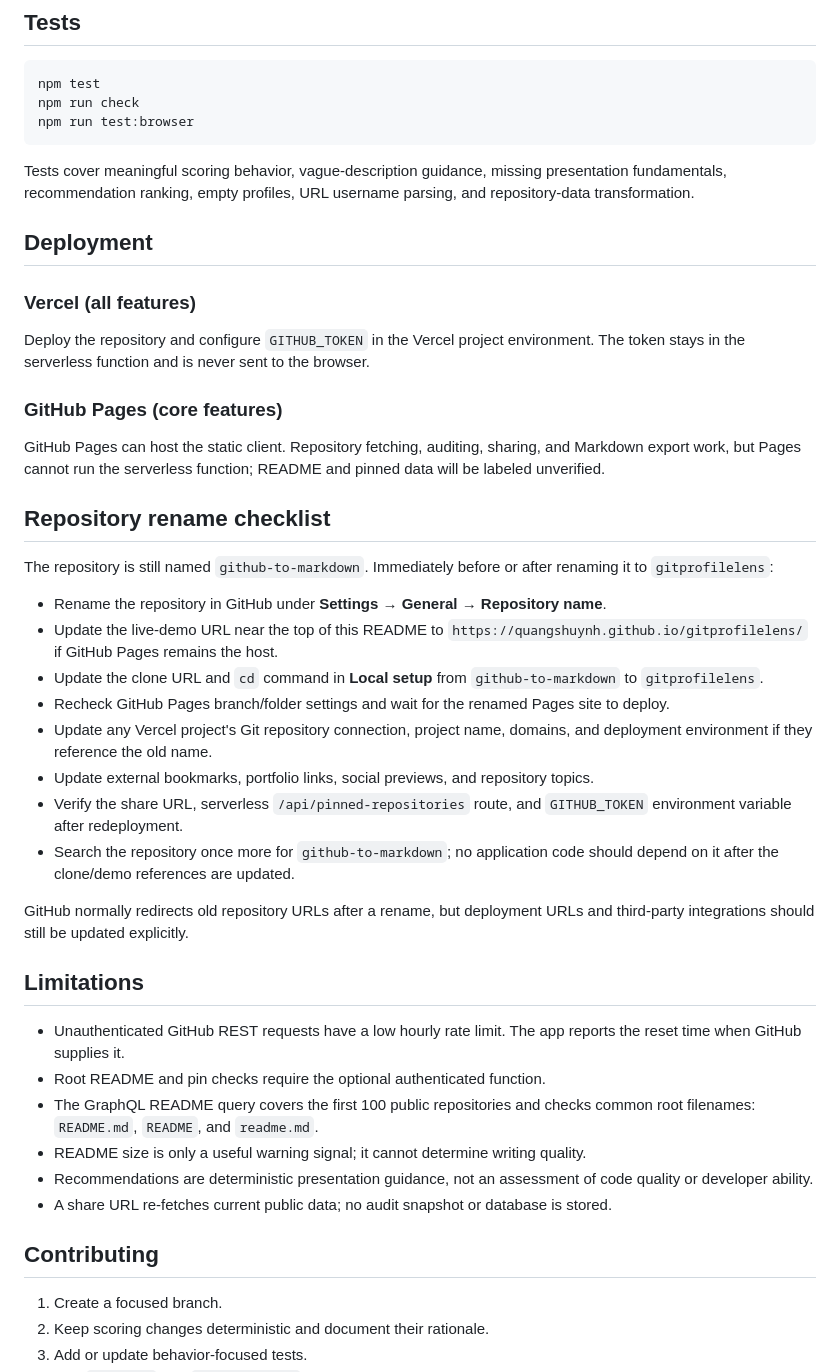
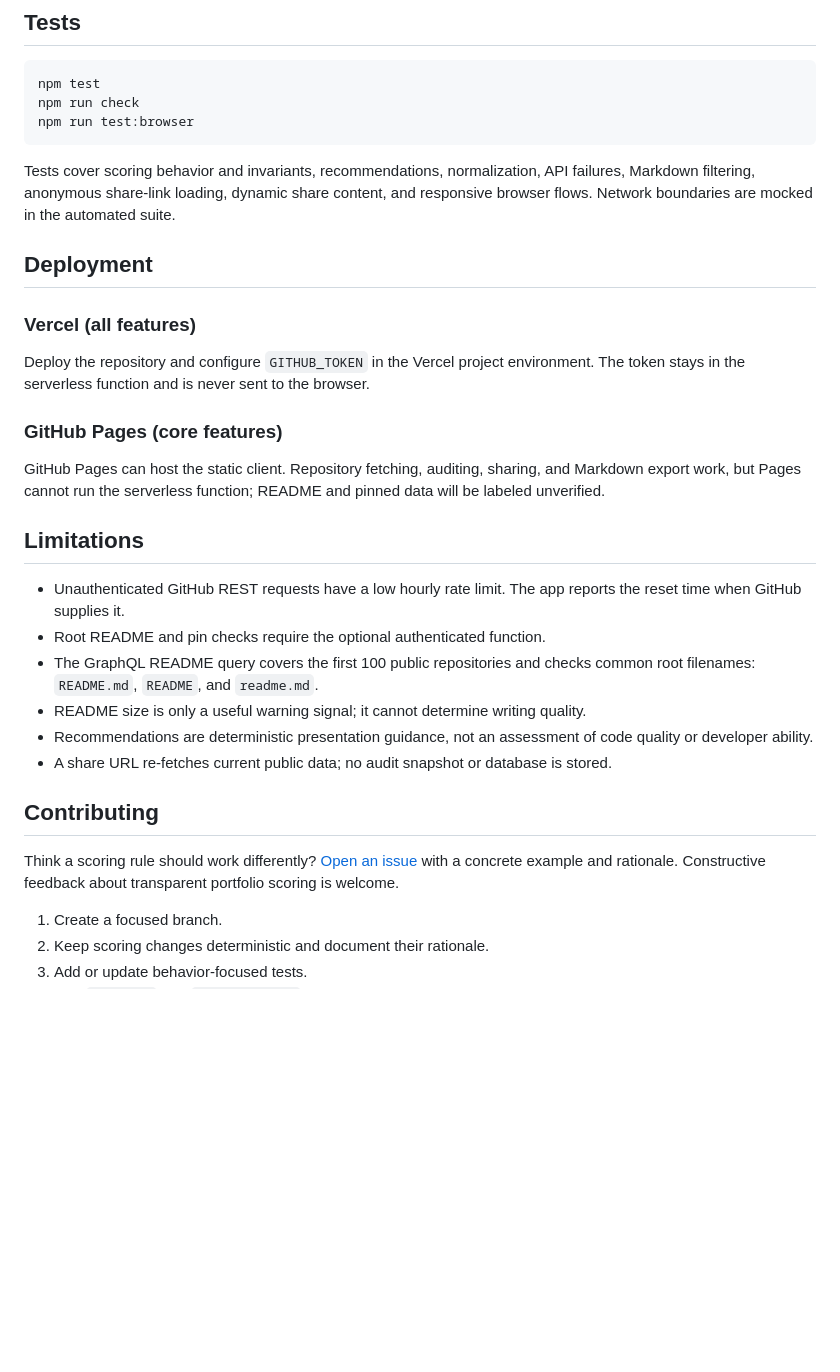
Before and after one commit to quangshuynh/github-to-markdown, a Markdown page: README.md, the part around the change printed below. Drawn GitHub-style; blank space fills up the shorter version.

````diff
--- a/README.md
+++ b/README.md
@@ -125,7 +129,7 @@ npm run check
 npm run test:browser
 ```
 
-Tests cover meaningful scoring behavior, vague-description guidance, missing presentation fundamentals, recommendation ranking, empty profiles, URL username parsing, and repository-data transformation.
+Tests cover scoring behavior and invariants, recommendations, normalization, API failures, Markdown filtering, anonymous share-link loading, dynamic share content, and responsive browser flows. Network boundaries are mocked in the automated suite.
 
 ## Deployment
 
@@ -136,21 +140,6 @@ Deploy the repository and configure `GITHUB_TOKEN` in the Vercel project environ
 ### GitHub Pages (core features)
 
 GitHub Pages can host the static client. Repository fetching, auditing, sharing, and Markdown export work, but Pages cannot run the serverless function; README and pinned data will be labeled unverified.
-
-## Repository rename checklist
-
-The repository is still named `github-to-markdown`. Immediately before or after renaming it to `gitprofilelens`:
-
-- Rename the repository in GitHub under **Settings → General → Repository name**.
-- Update the live-demo URL near the top of this README to `https://quangshuynh.github.io/gitprofilelens/` if GitHub Pages remains the host.
-- Update the clone URL and `cd` command in **Local setup** from `github-to-markdown` to `gitprofilelens`.
-- Recheck GitHub Pages branch/folder settings and wait for the renamed Pages site to deploy.
-- Update any Vercel project's Git repository connection, project name, domains, and deployment environment if they reference the old name.
-- Update external bookmarks, portfolio links, social previews, and repository topics.
-- Verify the share URL, serverless `/api/pinned-repositories` route, and `GITHUB_TOKEN` environment variable after redeployment.
-- Search the repository once more for `github-to-markdown`; no application code should depend on it after the clone/demo references are updated.
-
-GitHub normally redirects old repository URLs after a rename, but deployment URLs and third-party integrations should still be updated explicitly.
 
 ## Limitations
 
@@ -163,6 +152,8 @@ GitHub normally redirects old repository URLs after a rename, but deployment URL
 
 ## Contributing
 
+Think a scoring rule should work differently? [Open an issue](https://github.com/quangshuynh/gitprofilelens/issues) with a concrete example and rationale. Constructive feedback about transparent portfolio scoring is welcome.
+
 1. Create a focused branch.
 2. Keep scoring changes deterministic and document their rationale.
 3. Add or update behavior-focused tests.
````
Also changed, not shown: other parts of README.md (+14 -10 lines), docs/images/gitprofilelens-audit.png (added), docs/screenshot.png (deleted), 7 other files.
